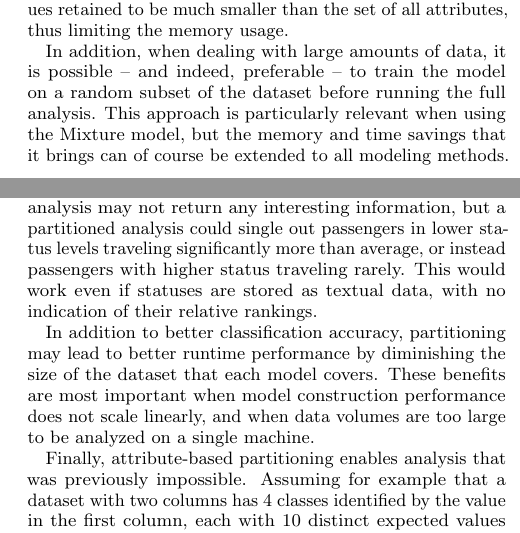
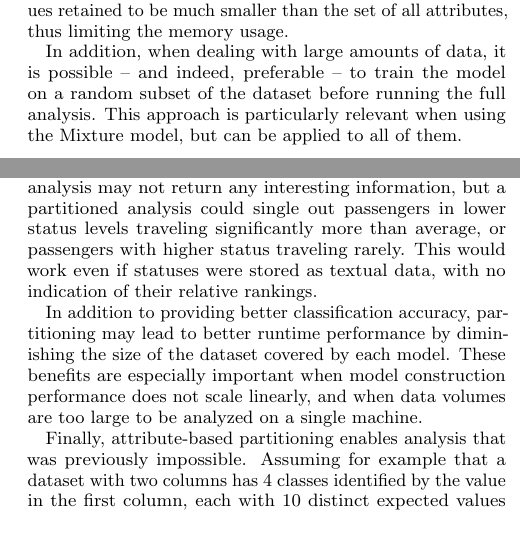
Before and after one commit to cpitclaudel/dBoost, a LaTeX document (paper/paper.tex, which reads paper/model-creation.tex): two parts of the columns of pages 4 and 5 of 11, joined at a grey line, cut so that both start at the same text. Compiled offline with pdfLaTeX.

Commit message:
paper: minor edits

```diff
--- a/paper/model-creation.tex
+++ b/paper/model-creation.tex
@@ -34,7 +34,7 @@ where $N$ is the number of individual components that the GMM comprises ($N$ is
 
 Unlike simple Gaussian models, the expectation maximization algorithm used in inferring the optimal model parameters for Gaussian mixtures does require retaining some data in memory. Still, most of the fields obtained after expanding each tuple are discarded after the relevant ones are extracted for learning purposes; in most cases we expect the set of values retained to be much smaller than the set of all attributes, thus limiting the memory usage.
 
-In addition, when dealing with large amounts of data, it is possible -- and indeed, preferable -- to train the model on a random subset of the dataset before running the full analysis. This approach is particularly relevant when using the Mixture model, but the memory and time savings that it brings can of course be extended to all modeling methods.
+In addition, when dealing with large amounts of data, it is possible -- and indeed, preferable -- to train the model on a random subset of the dataset before running the full analysis. This approach is particularly relevant when using the Mixture model, but can be applied to all of them.
 
 \subsubsection{Histogram-based Modeling}
 \label{sec:histograms}
@@ -60,9 +60,9 @@ The general approach, given a dataset and a pre-existing model, consists in extr
 
 This type of approach is useful when the distribution for an attribute or set of attributes is multi-modal. A high-level non-partitioned analysis will reveal values that fall in none of the classes; a partitioned approach, on the other hand, may more easily reveal discrepancies by suppressing interference between each class.
 
-As an example, consider the case of an airline adjusting status levels for its frequent fliers, using the number of flights for each passenger as well as their status level. A non-partitioned analysis may not return any interesting information, but a partitioned analysis could single out passengers in lower status levels traveling significantly more than average, or instead passengers with higher status traveling rarely. This would work even if statuses are stored as textual data, with no indication of their relative rankings.
+As an example, consider the case of an airline adjusting status levels for its frequent fliers, using the number of flights for each passenger as well as their status level. A non-partitioned analysis may not return any interesting information, but a partitioned analysis could single out passengers in lower status levels traveling significantly more than average, or passengers with higher status traveling rarely. This would work even if statuses were stored as textual data, with no indication of their relative rankings.
 
-In addition to better classification accuracy, partitioning may lead to better runtime performance by diminishing the size of the dataset that each model covers. These benefits are most important when model construction performance does not scale linearly, and when data volumes are too large to be analyzed on a single machine.
+In addition to providing better classification accuracy, partitioning may lead to better runtime performance by diminishing the size of the dataset covered by each model. These benefits are especially important when model construction performance does not scale linearly, and when data volumes are too large to be analyzed on a single machine.
 
 Finally, attribute-based partitioning enables analysis that was previously impossible. Assuming for example that a dataset with two columns has 4 classes identified by the value in the first column, each with 10 distinct expected values in the second column, a generic histogram-based analysis would discard the histogram for the pair of values as having too many buckets (40). A partitioned analysis, on the other hand, would allow the construction of four histograms, each with 10 regular bins and potentially a few outliers.
 
```
